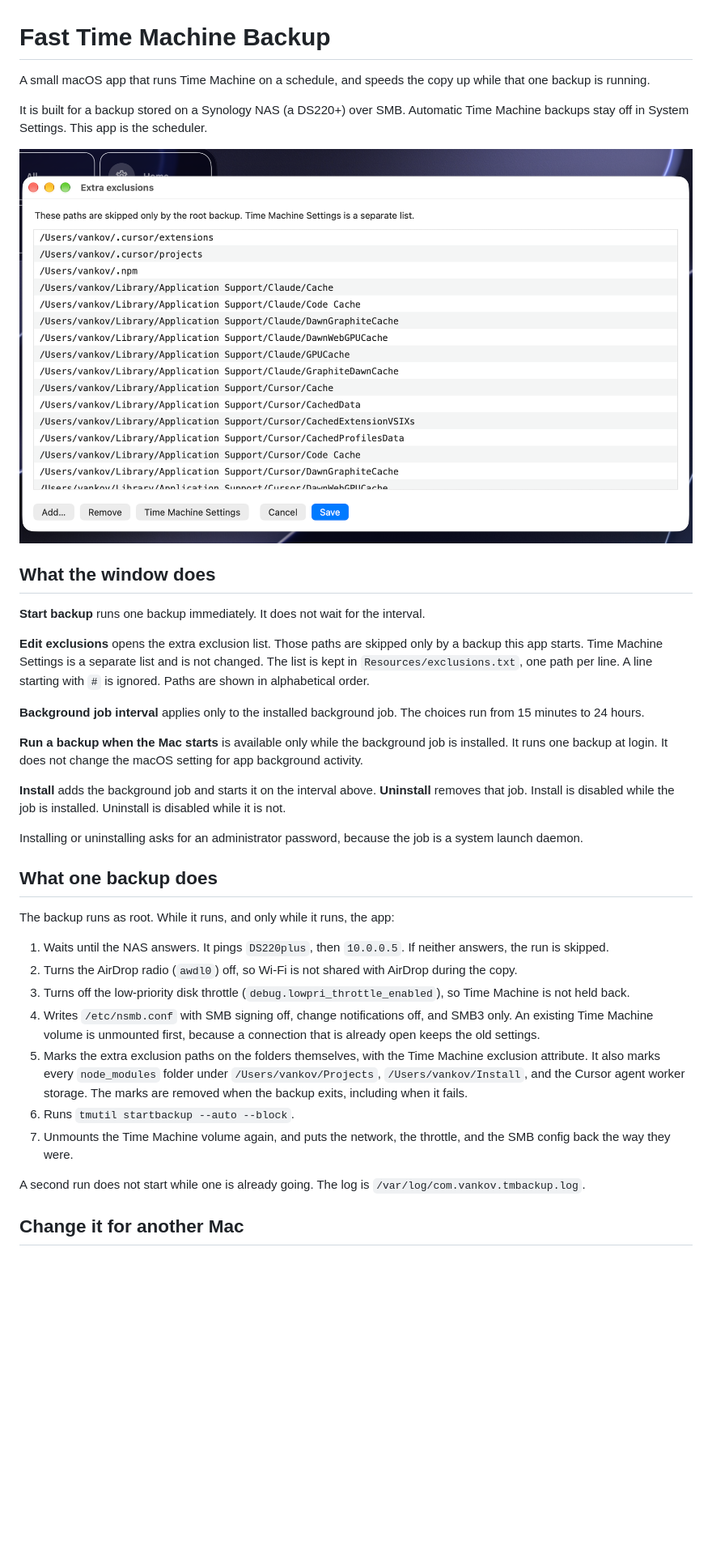
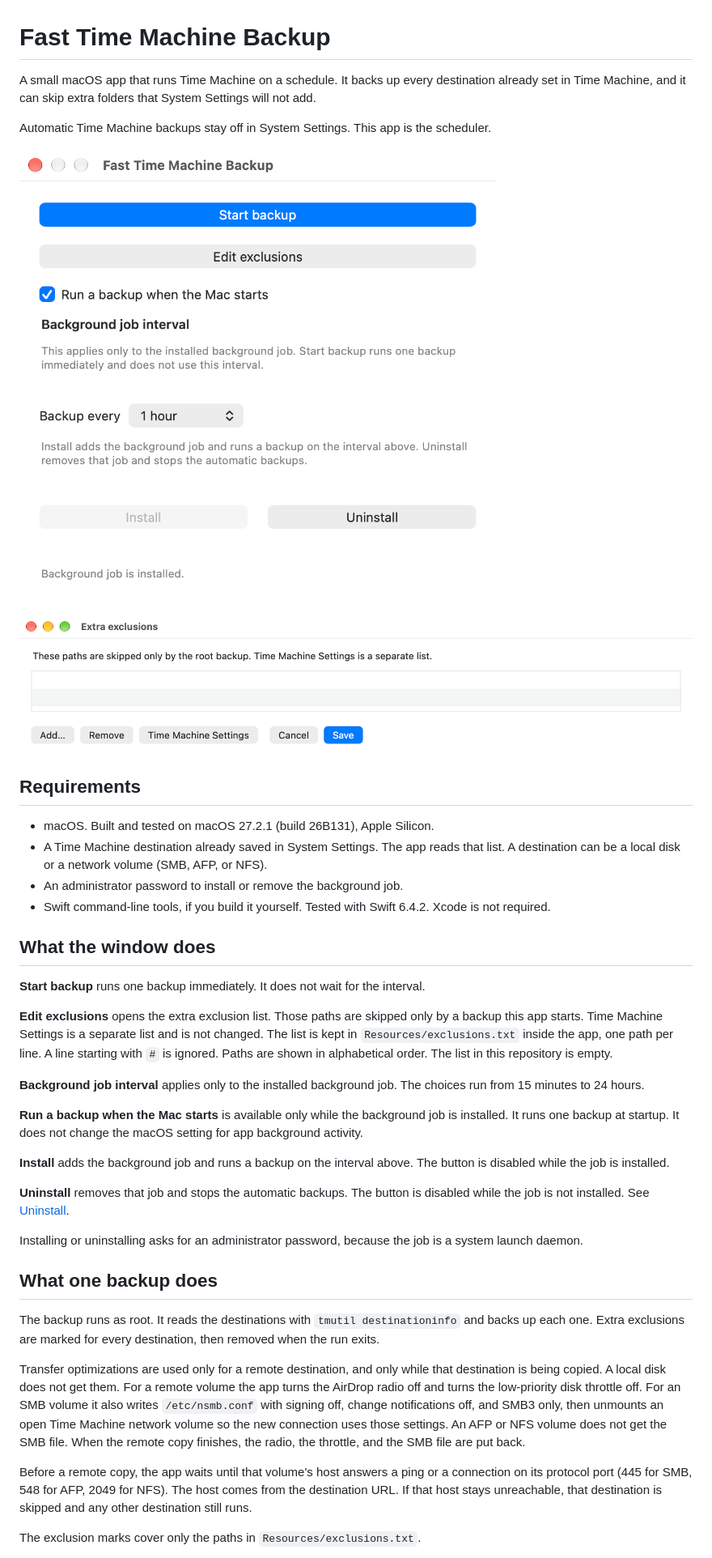
Before and after one commit to vankov1976/fast-time-machine-backup, a Markdown page: README.md, the part around one of its changes. Shown at 81% size. Rendered like a GitHub page; pictures changed too: docs/exclusions.png (added), docs/main-window.png (added), docs/screenshot.png (deleted); blank space fills up the shorter version.

Commit message:
Publish an empty exclusion list and document the app.
The repository no longer includes this Mac's folders. The README covers macOS 27.2.1, install, and uninstall, with screenshots of the main window and an empty exclusion list.

Co-authored-by: Cursor <cursoragent@cursor.com>

```diff
--- a/README.md
+++ b/README.md
@@ -1,38 +1,43 @@
 # Fast Time Machine Backup
 
-A small macOS app that runs Time Machine on a schedule, and speeds the copy up while that one backup is running.
+A small macOS app that runs Time Machine on a schedule. It backs up every destination already set in Time Machine, and it can skip extra folders that System Settings will not add.
 
-It is built for a backup stored on a Synology NAS (a DS220+) over SMB. Automatic Time Machine backups stay off in System Settings. This app is the scheduler.
+Automatic Time Machine backups stay off in System Settings. This app is the scheduler.
 
-![Extra exclusions](docs/screenshot.png)
+![Main window](docs/main-window.png)
+
+![Extra exclusions](docs/exclusions.png)
+
+## Requirements
+
+- macOS. Built and tested on macOS 27.2.1 (build 26B131), Apple Silicon.
+- A Time Machine destination already saved in System Settings. The app reads that list. A destination can be a local disk or a network volume (SMB, AFP, or NFS).
+- An administrator password to install or remove the background job.
+- Swift command-line tools, if you build it yourself. Tested with Swift 6.4.2. Xcode is not required.
 
 ## What the window does
 
 **Start backup** runs one backup immediately. It does not wait for the interval.
 
-**Edit exclusions** opens the extra exclusion list. Those paths are skipped only by a backup this app starts. Time Machine Settings is a separate list and is not changed. The list is kept in `Resources/exclusions.txt`, one path per line. A line starting with `#` is ignored. Paths are shown in alphabetical order.
+**Edit exclusions** opens the extra exclusion list. Those paths are skipped only by a backup this app starts. Time Machine Settings is a separate list and is not changed. The list is kept in `Resources/exclusions.txt` inside the app, one path per line. A line starting with `#` is ignored. Paths are shown in alphabetical order. The list in this repository is empty.
 
 **Background job interval** applies only to the installed background job. The choices run from 15 minutes to 24 hours.
 
-**Run a backup when the Mac starts** is available only while the background job is installed. It runs one backup at login. It does not change the macOS setting for app background activity.
+**Run a backup when the Mac starts** is available only while the background job is installed. It runs one backup at startup. It does not change the macOS setting for app background activity.
 
-**Install** adds the background job and starts it on the interval above. **Uninstall** removes that job. Install is disabled while the job is installed. Uninstall is disabled while it is not.
+**Install** adds the background job and runs a backup on the interval above. The button is disabled while the job is installed.
+
+**Uninstall** removes that job and stops the automatic backups. The button is disabled while the job is not installed. See [Uninstall](#uninstall).
 
 Installing or uninstalling asks for an administrator password, because the job is a system launch daemon.
 
 ## What one backup does
 
-The backup runs as root. While it runs, and only while it runs, the app:
+The backup runs as root. It reads the destinations with `tmutil destinationinfo` and backs up each one. Extra exclusions are marked for every destination, then removed when the run exits.
 
-1. Waits until the NAS answers. It pings `DS220plus`, then `10.0.0.5`. If neither answers, the run is skipped.
-2. Turns the AirDrop radio (`awdl0`) off, so Wi-Fi is not shared with AirDrop during the copy.
-3. Turns off the low-priority disk throttle (`debug.lowpri_throttle_enabled`), so Time Machine is not held back.
-4. Writes `/etc/nsmb.conf` with SMB signing off, change notifications off, and SMB3 only. An existing Time Machine volume is unmounted first, because a connection that is already open keeps the old settings.
-5. Marks the extra exclusion paths on the folders themselves, with the Time Machine exclusion attribute. It also marks every `node_modules` folder under `/Users/vankov/Projects`, `/Users/vankov/Install`, and the Cursor agent worker storage. The marks are removed when the backup exits, including when it fails.
-6. Runs `tmutil startbackup --auto --block`.
-7. Unmounts the Time Machine volume again, and puts the network, the throttle, and the SMB config back the way they were.
+Transfer optimizations are used only for a remote destination, and only while that destination is being copied. A local disk does not get them. For a remote volume the app turns the AirDrop radio off and turns the low-priority disk throttle off. For an SMB volume it also writes `/etc/nsmb.conf` with signing off, change notifications off, and SMB3 only, then unmounts an open Time Machine network volume so the new connection uses those settings. An AFP or NFS volume does not get the SMB file. When the remote copy finishes, the radio, the throttle, and the SMB file are put back.
 
-A second run does not start while one is already going. The log is `/var/log/com.vankov.tmbackup.log`.
+Before a remote copy, the app waits until that volume's host answers a ping or a connection on its protocol port (445 for SMB, 548 for AFP, 2049 for NFS). The host comes from the destination URL. If that host stays unreachable, that destination is skipped and any other destination still runs.
 
-## Change it for another Mac
+The exclusion marks cover only the paths in `Resources/exclusions.txt`.
 
```
Also changed, not shown: other parts of README.md (+10 -6 lines), 4 other files.
